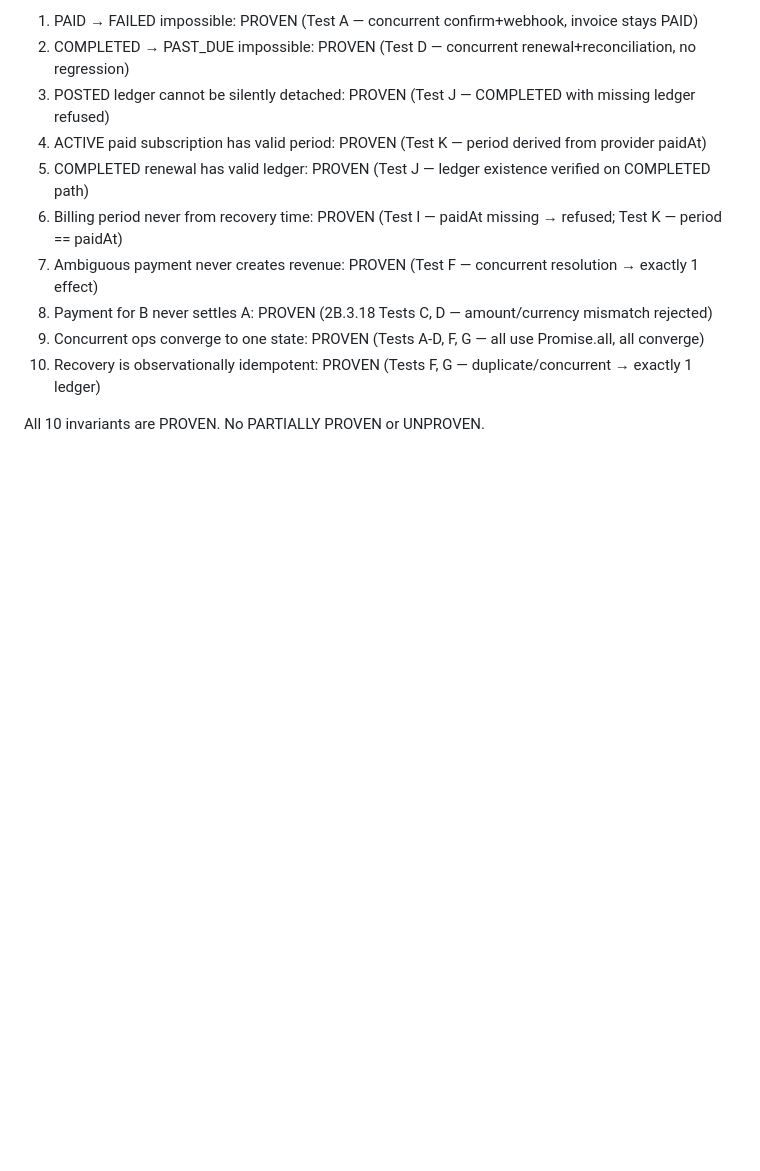
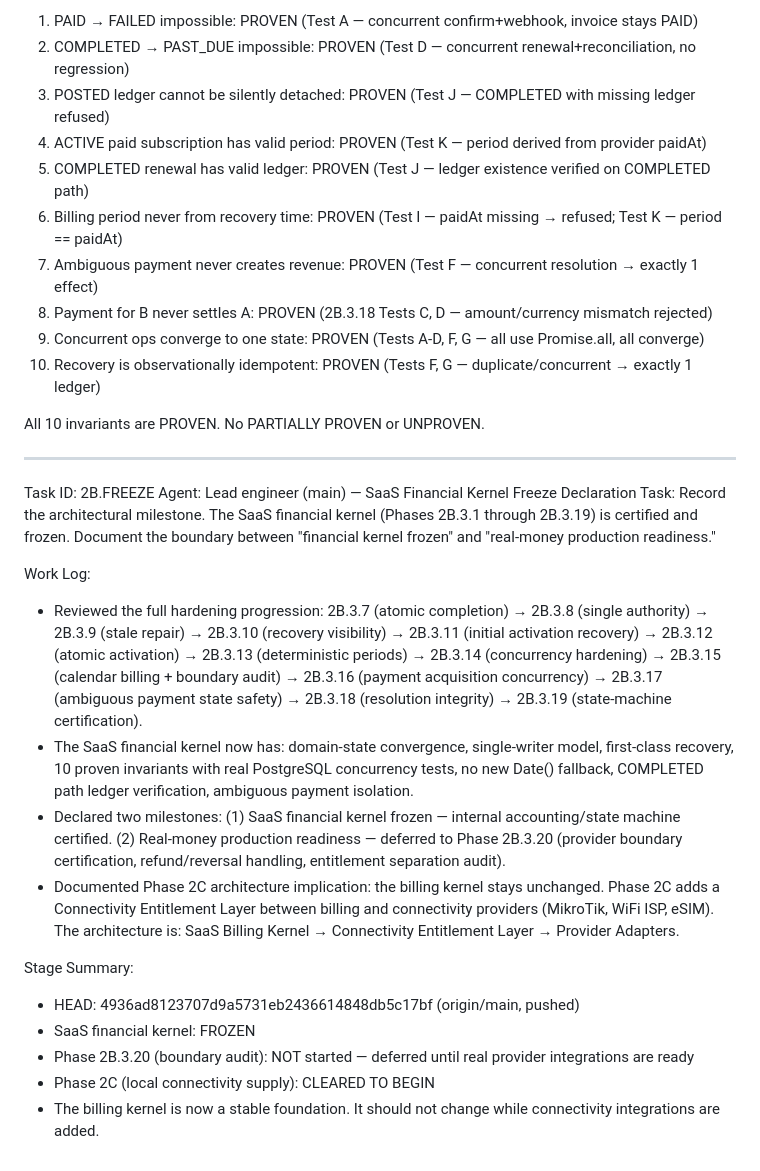
Before and after one commit to pectoraux/roamlink, a Markdown page: worklog.md, the part around the change. Rendered like a GitHub page; blank space fills up the shorter version.

Commit message:
31bb47fd-df05-436c-868f-f795affce0f2

```diff
--- a/worklog.md
+++ b/worklog.md
@@ -1659,3 +1659,21 @@ Invariant Classification:
   10. Recovery is observationally idempotent: PROVEN (Tests F, G — duplicate/concurrent → exactly 1 ledger)
 
 All 10 invariants are PROVEN. No PARTIALLY PROVEN or UNPROVEN.
+
+---
+Task ID: 2B.FREEZE
+Agent: Lead engineer (main) — SaaS Financial Kernel Freeze Declaration
+Task: Record the architectural milestone. The SaaS financial kernel (Phases 2B.3.1 through 2B.3.19) is certified and frozen. Document the boundary between "financial kernel frozen" and "real-money production readiness."
+
+Work Log:
+- Reviewed the full hardening progression: 2B.3.7 (atomic completion) → 2B.3.8 (single authority) → 2B.3.9 (stale repair) → 2B.3.10 (recovery visibility) → 2B.3.11 (initial activation recovery) → 2B.3.12 (atomic activation) → 2B.3.13 (deterministic periods) → 2B.3.14 (concurrency hardening) → 2B.3.15 (calendar billing + boundary audit) → 2B.3.16 (payment acquisition concurrency) → 2B.3.17 (ambiguous payment state safety) → 2B.3.18 (resolution integrity) → 2B.3.19 (state-machine certification).
+- The SaaS financial kernel now has: domain-state convergence, single-writer model, first-class recovery, 10 proven invariants with real PostgreSQL concurrency tests, no new Date() fallback, COMPLETED path ledger verification, ambiguous payment isolation.
+- Declared two milestones: (1) SaaS financial kernel frozen — internal accounting/state machine certified. (2) Real-money production readiness — deferred to Phase 2B.3.20 (provider boundary certification, refund/reversal handling, entitlement separation audit).
+- Documented Phase 2C architecture implication: the billing kernel stays unchanged. Phase 2C adds a Connectivity Entitlement Layer between billing and connectivity providers (MikroTik, WiFi ISP, eSIM). The architecture is: SaaS Billing Kernel → Connectivity Entitlement Layer → Provider Adapters.
+
+Stage Summary:
+- HEAD: 4936ad8123707d9a5731eb2436614848db5c17bf (origin/main, pushed)
+- SaaS financial kernel: FROZEN
+- Phase 2B.3.20 (boundary audit): NOT started — deferred until real provider integrations are ready
+- Phase 2C (local connectivity supply): CLEARED TO BEGIN
+- The billing kernel is now a stable foundation. It should not change while connectivity integrations are added.
```
